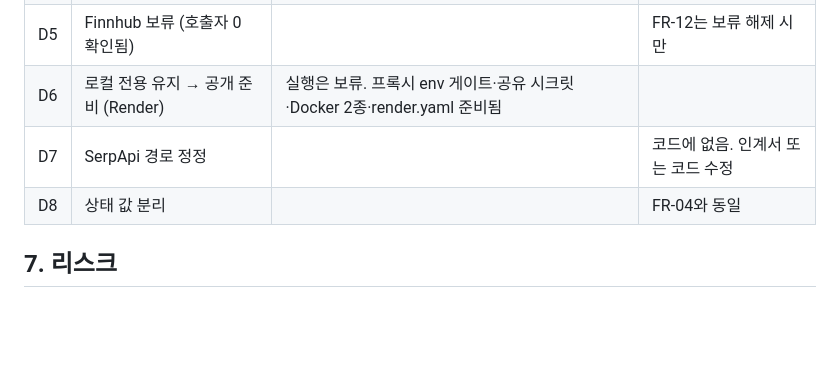
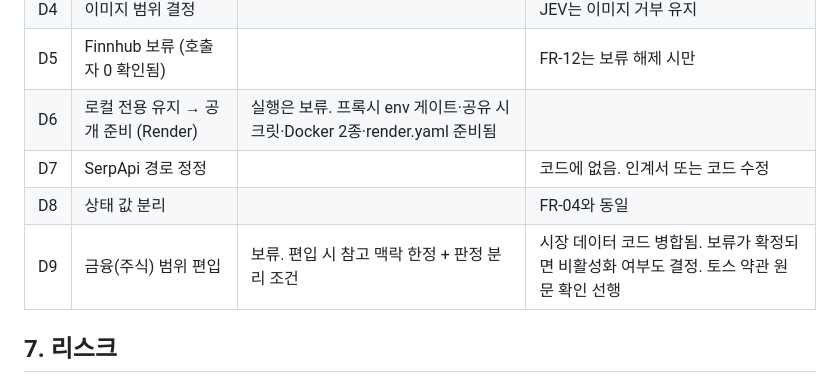
Before and after one commit to teach97/TRUE-OR-NOT, a Markdown page: docs/PRD.md, the part around the change. GitHub-like rendering; blank space fills up the shorter version.

Commit message:
docs: add D9 finance scope decision to PRD log

```diff
--- a/docs/PRD.md
+++ b/docs/PRD.md
@@ -78,6 +78,7 @@ FR-06 (JEV 경로 표시) → FR-08 (intent 동의) → FR-07 (모델 표시)
 | D6 | 로컬 전용 유지 → 공개 준비 (Render) | 실행은 보류. 프록시 env 게이트·공유 시크릿·Docker 2종·render.yaml 준비됨 |  |
 | D7 | SerpApi 경로 정정 |  | 코드에 없음. 인계서 또는 코드 수정 |
 | D8 | 상태 값 분리 |  | FR-04와 동일 |
+| D9 | 금융(주식) 범위 편입 | 보류. 편입 시 참고 맥락 한정 + 판정 분리 조건 | 시장 데이터 코드 병합됨. 보류가 확정되면 비활성화 여부도 결정. 토스 약관 원문 확인 선행 |
 
 ## 7. 리스크
 
```
